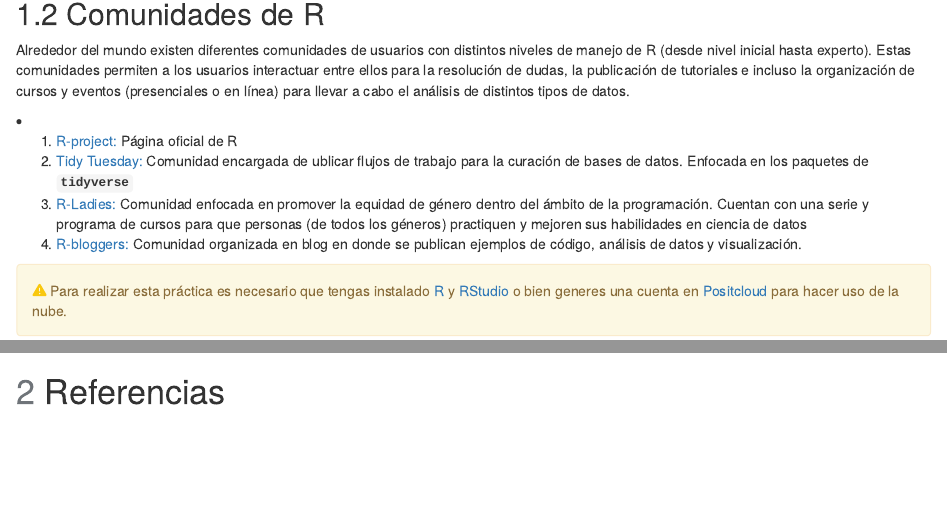
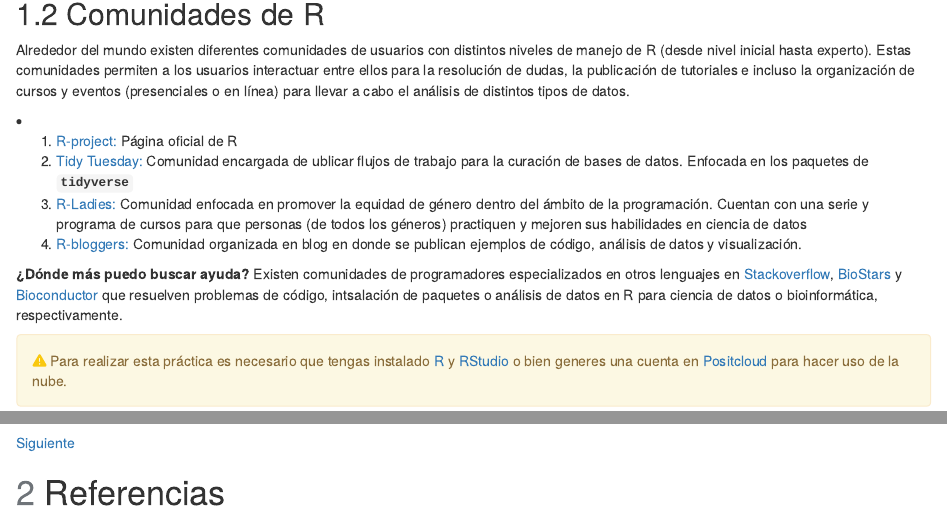
Before and after one commit to necrosnake91/Taller_R_y_RStudio, an R Markdown document (Markdown/Taller_de_R_y_RStudio.Rmd): the page in a window 1100 px wide, from 1910 px down, and a second part further down, joined at a grey line. Rendered offline with R 4.5, knitr and Pandoc, with nearby package versions; some code elsewhere in the file could not run offline.

Commit message:
"Finishes section 1.2"

```diff
--- a/Markdown/Taller_de_R_y_RStudio.Rmd
+++ b/Markdown/Taller_de_R_y_RStudio.Rmd
@@ -78,6 +78,8 @@ Alrededor del mundo existen diferentes comunidades de usuarios con distintos niv
 <li><a href="https://rladies.org/" target="_blank">R-Ladies:</a> Comunidad enfocada en promover la equidad de género dentro del ámbito de la programación. Cuentan con una serie y programa de cursos para que personas (de todos los géneros) practiquen y mejoren sus habilidades en ciencia de datos</li>
 <li><a href="https://www.r-bloggers.com/" target="_blank">R-bloggers:</a> Comunidad organizada en blog en donde se publican ejemplos de código, análisis de datos y visualización.
 
+<strong>¿Dónde más puedo buscar ayuda?</strong> Existen comunidades de programadores especializados en otros lenguajes en <a href="https://stackoverflow.com/collectives/r-language" target="_blank">Stackoverflow</a>, <a href="https://www.biostars.org/" target="_blank">BioStars</a> y <a href="https://support.bioconductor.org/" target="_blank">Bioconductor</a> que resuelven problemas de código, intsalación de paquetes o análisis de datos en R para ciencia de datos o bioinformática, respectivamente.
+
 
 <div class="alert alert-warning">`r fa("triangle-exclamation", fill = "#f9c80e")` Para realizar esta práctica es necesario que tengas instalado [R](https://cran.itam.mx/) y [RStudio](https://posit.co/download/rstudio-desktop/) o bien generes una cuenta en [Positcloud](https://login.posit.cloud/login?redirect=%2F) para hacer uso de la nube.
 </div>
@@ -93 +96,4 @@ knitr::include_graphics("../Images/RStudio_cheat.jpg")
+<a href="../HTML/1.Datos_variables_y_objetos.html">Siguiente</a>
+</div>
+
 <h1 class="header"><font color="#6F7479">2</font> Referencias</h1>
```
Also changed, not shown: HTML/Taller_de_R_y_RStudio.html, Markdown/Taller_de_R_y_RStudio.Rmd (1 more changed lines).
